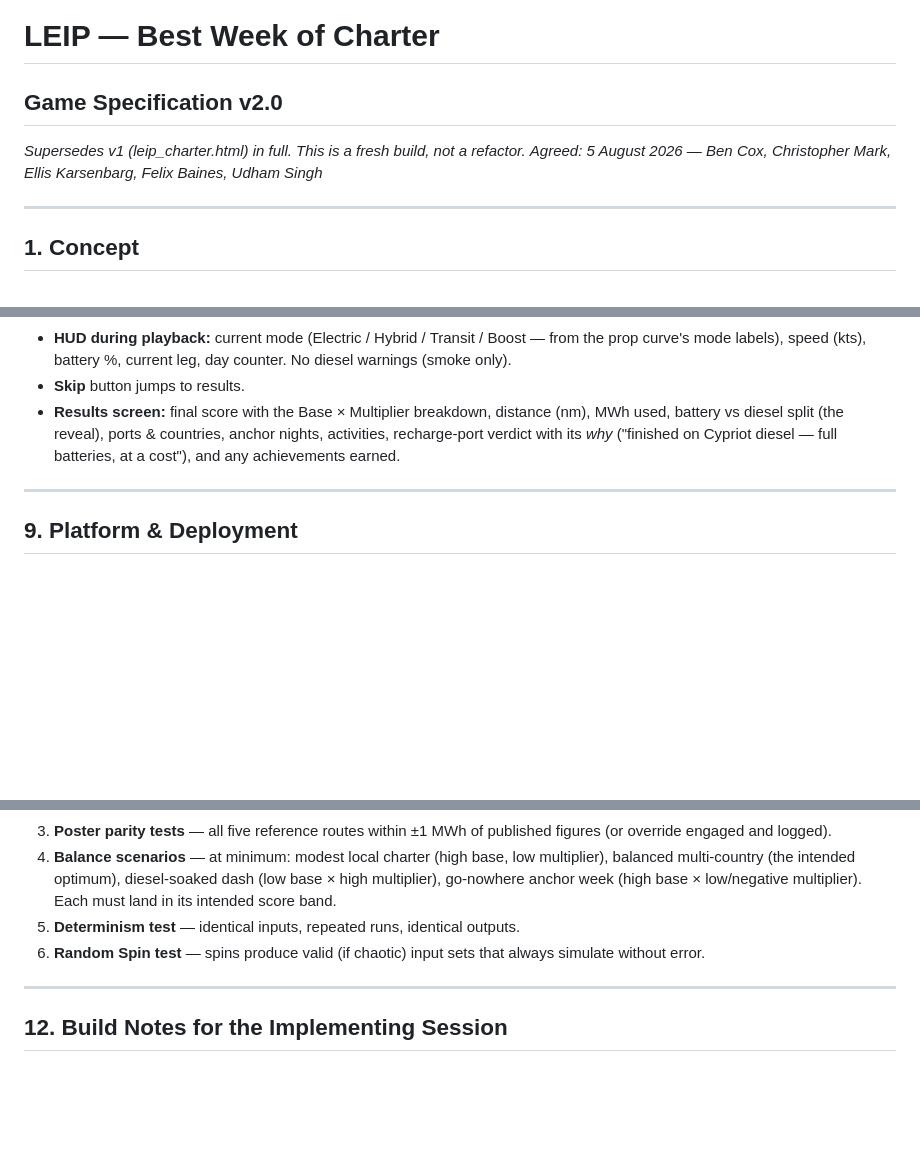
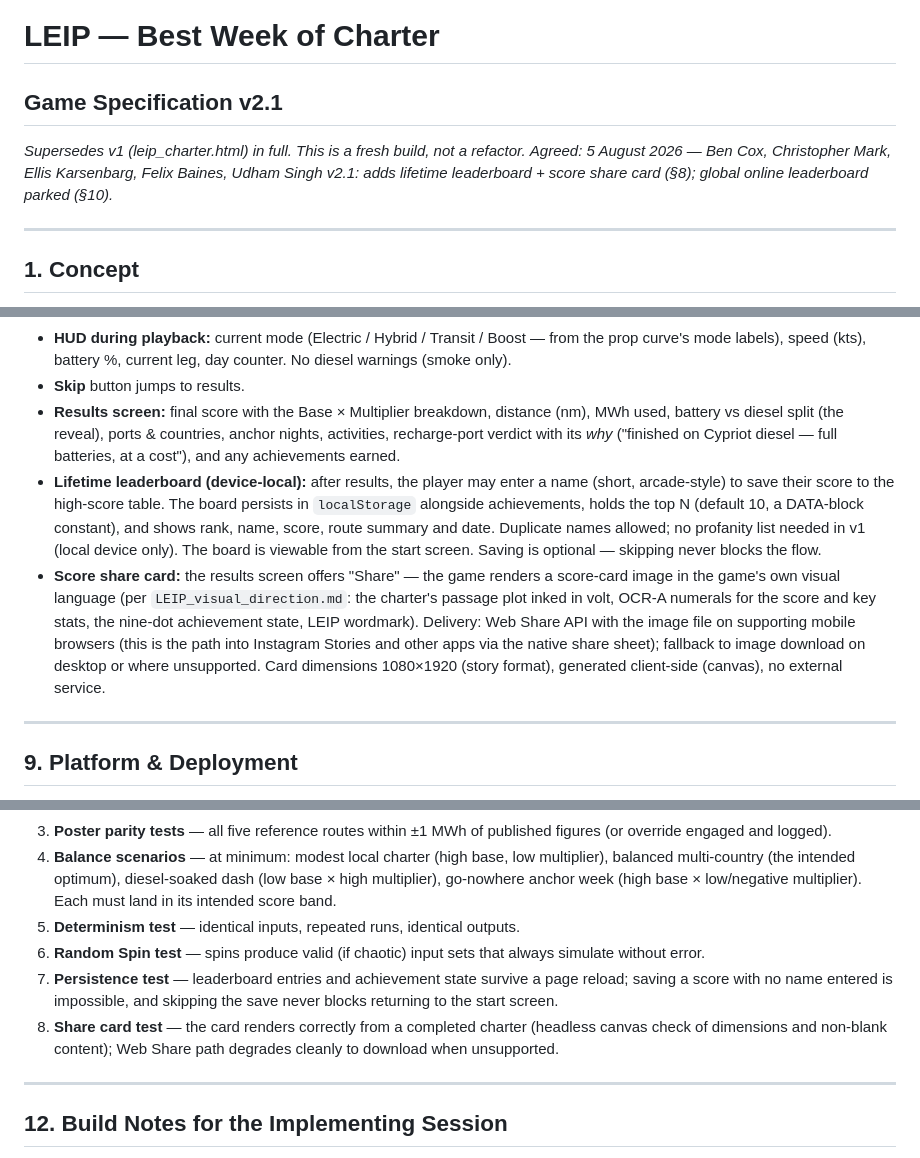
Before and after one commit to 9DotPuzzle/LEIP, a Markdown page: LEIP_charter_game_spec_v2.md, 3 parts joined by grey strips. Drawn GitHub-style; blank space fills up the shorter version.

```diff
--- a/LEIP_charter_game_spec_v2.md
+++ b/LEIP_charter_game_spec_v2.md
@@ -1,7 +1,8 @@
 # LEIP — Best Week of Charter
-## Game Specification v2.0
+## Game Specification v2.1
 *Supersedes v1 (leip_charter.html) in full. This is a fresh build, not a refactor.*
 *Agreed: 5 August 2026 — Ben Cox, Christopher Mark, Ellis Karsenbarg, Felix Baines, Udham Singh*
+*v2.1: adds lifetime leaderboard + score share card (§8); global online leaderboard parked (§10).*
 
 ---
 
@@ -134,6 +135,8 @@ All thresholds (400 nm, 900, Repeat Client bar, etc.) are **editable constants**
 - **HUD during playback:** current mode (Electric / Hybrid / Transit / Boost — from the prop curve's mode labels), speed (kts), battery %, current leg, day counter. No diesel warnings (smoke only).
 - **Skip** button jumps to results.
 - **Results screen:** final score with the Base × Multiplier breakdown, distance (nm), MWh used, battery vs diesel split (the reveal), ports & countries, anchor nights, activities, recharge-port verdict with its *why* ("finished on Cypriot diesel — full batteries, at a cost"), and any achievements earned.
+- **Lifetime leaderboard (device-local):** after results, the player may enter a name (short, arcade-style) to save their score to the high-score table. The board persists in `localStorage` alongside achievements, holds the top N (default 10, a DATA-block constant), and shows rank, name, score, route summary and date. Duplicate names allowed; no profanity list needed in v1 (local device only). The board is viewable from the start screen. Saving is optional — skipping never blocks the flow.
+- **Score share card:** the results screen offers "Share" — the game renders a score-card image in the game's own visual language (per `LEIP_visual_direction.md`: the charter's passage plot inked in volt, OCR-A numerals for the score and key stats, the nine-dot achievement state, LEIP wordmark). Delivery: Web Share API with the image file on supporting mobile browsers (this is the path into Instagram Stories and other apps via the native share sheet); fallback to image download on desktop or where unsupported. Card dimensions 1080×1920 (story format), generated client-side (canvas), no external service.
 
 ---
 
@@ -170,6 +174,8 @@ All thresholds (400 nm, 900, Repeat Client bar, etc.) are **editable constants**
 4. **Balance scenarios** — at minimum: modest local charter (high base, low multiplier), balanced multi-country (the intended optimum), diesel-soaked dash (low base × high multiplier), go-nowhere anchor week (high base × low/negative multiplier). Each must land in its intended score band.
 5. **Determinism test** — identical inputs, repeated runs, identical outputs.
 6. **Random Spin test** — spins produce valid (if chaotic) input sets that always simulate without error.
+7. **Persistence test** — leaderboard entries and achievement state survive a page reload; saving a score with no name entered is impossible, and skipping the save never blocks returning to the start screen.
+8. **Share card test** — the card renders correctly from a completed charter (headless canvas check of dimensions and non-blank content); Web Share path degrades cleanly to download when unsupported.
 
 ---
 
```
Also changed, not shown: other parts of LEIP_charter_game_spec_v2.md (+1 -0 lines).
